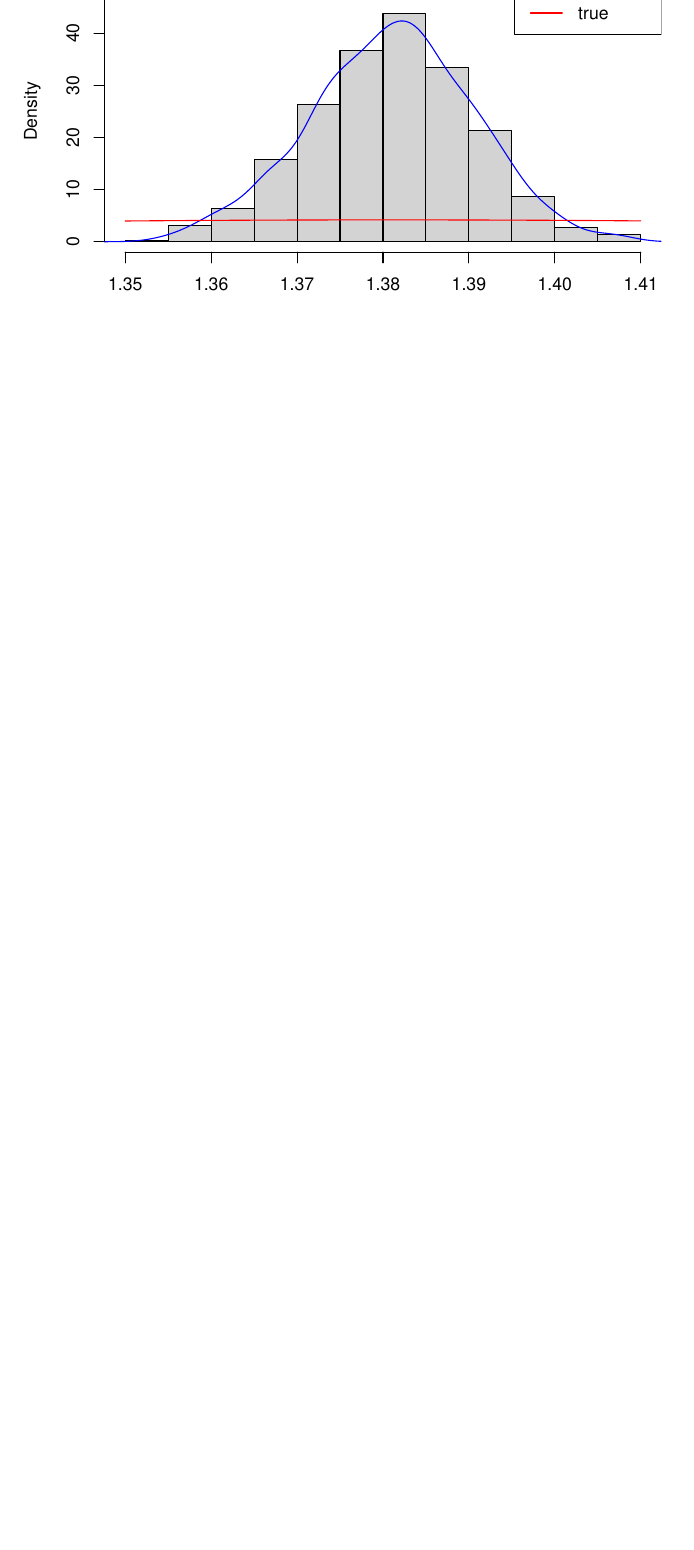
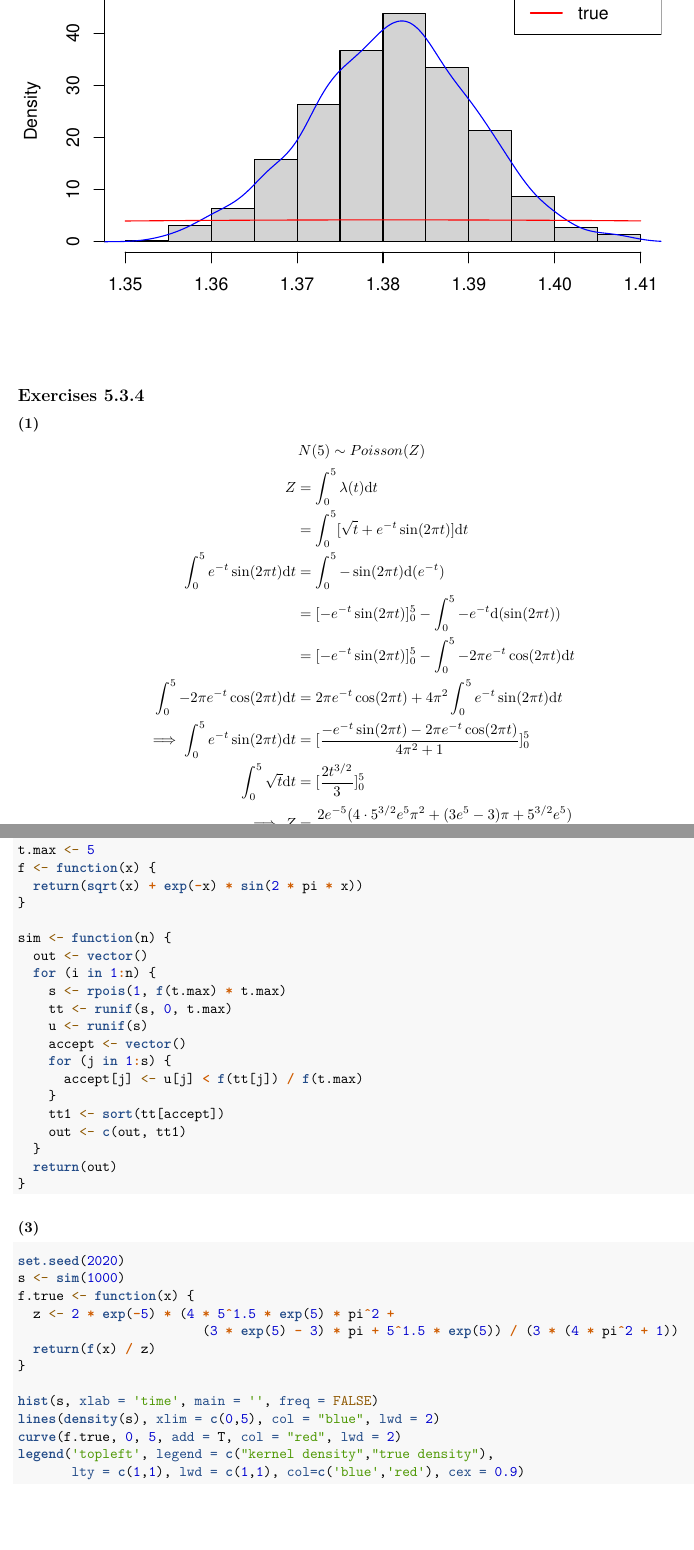
Before and after one commit to statcomputing/08-simulation-of-orstein-uhlenbeck-process-gsmiao0304, an R Markdown document (hw8.Rmd): part of page 11 of 11 before the commit and two parts of pages 11 and 12 of 13 after it, the two joined at a grey line, cut so that both start at the same text, the shorter picture padded with empty space. Rendered offline with R 4.5, knitr and Pandoc, then LaTeX, with nearby package versions.

Commit message:
problem 2

````diff
--- a/hw8.Rmd
+++ b/hw8.Rmd
@@ -189,3 +189,11 @@ legend('topright', legend = c("simulated","true"),
 lty = c(1, 1), lwd = c(1, 1), col = c("blue", "red"))
 
 ```
+
+## Exercises 5.3.4
+
+### (1)
+$$N(5) \sim Poisson(Z)$$
+$$\begin{aligned}
+Z &= \int_0^5 \lambda(t) \mathrm dt \\
+&= \int_0^5 [\sqrt{t}+e^{-t} \sin(2\pi t)] \mathrm dt \\
@@ -191,0 +205,46 @@ lty = c(1, 1), lwd = c(1, 1), col = c("blue", "red"))
+\int_0^5 \sqrt{t} \mathrm dt &= [\frac{2t^{3/2}}{3}]_0^5 \\
+\implies Z&= \frac{2e^{-5}(4 \cdot 5^{3/2}e^5 \pi^2 + (3e^5-3)\pi + 5^{3/2}e^5)}{3(4\pi^2+1)}
+\end{aligned}$$
+
+### (2)
+```{r message=FALSE, warning=FALSE}
+t.max <- 5
+f <- function(x) {
+  return(sqrt(x) + exp(-x) * sin(2 * pi * x))
+}
+
+sim <- function(n) {
+  out <- vector()
+  for (i in 1:n) {
+    s <- rpois(1, f(t.max) * t.max)
+    tt <- runif(s, 0, t.max)
+    u <- runif(s)
+    accept <- vector()
+    for (j in 1:s) {
+      accept[j] <- u[j] < f(tt[j]) / f(t.max)
+    }
+    tt1 <- sort(tt[accept])
+    out <- c(out, tt1)
+  }
+  return(out)
+}
+
+```
+
+### (3)
+
+```{r message=FALSE, warning=FALSE}
+set.seed(2020)
+s <- sim(1000)
+f.true <- function(x) {
+  z <- 2 * exp(-5) * (4 * 5^1.5 * exp(5) * pi^2 +
+                        (3 * exp(5) - 3) * pi + 5^1.5 * exp(5)) / (3 * (4 * pi^2 + 1))
+  return(f(x) / z)
+}
+
+hist(s, xlab = 'time', main = '', freq = FALSE)
+lines(density(s), xlim = c(0,5), col = "blue", lwd = 2)
+curve(f.true, 0, 5, add = T, col = "red", lwd = 2)
+legend('topleft', legend = c("kernel density","true density"),
+       lty = c(1,1), lwd = c(1,1), col=c('blue','red'), cex = 0.9)
+```
````
Also changed, not shown: hw8.Rmd (5 more changed lines).
